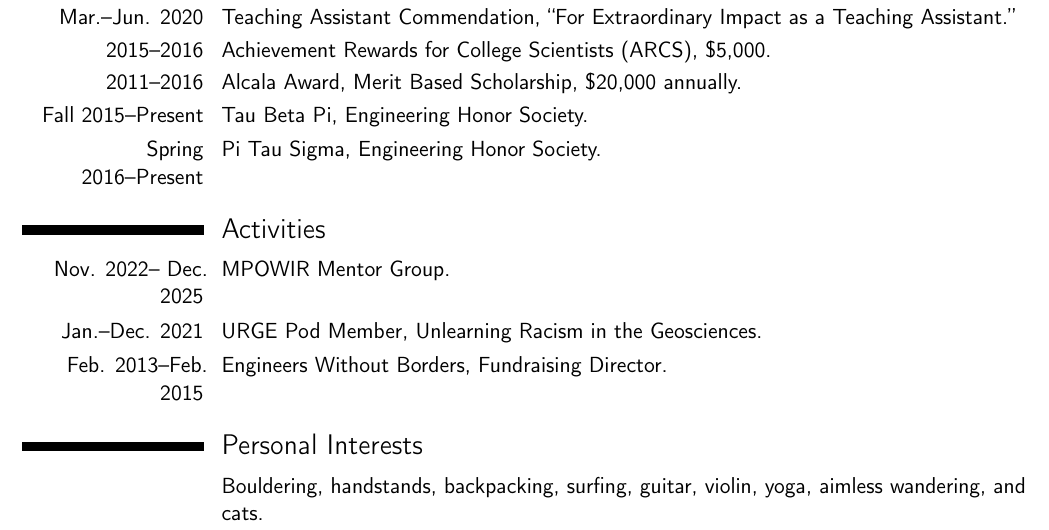
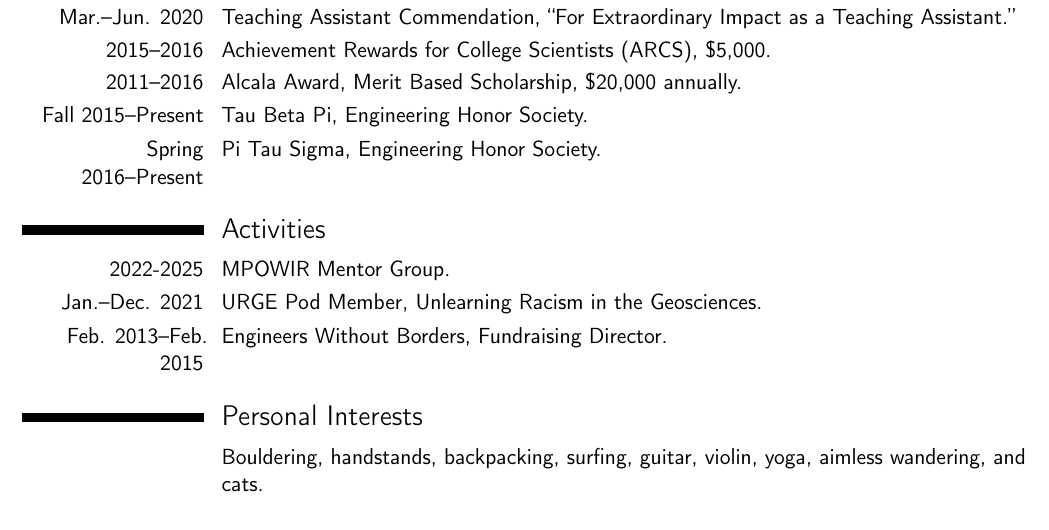
Before and after one commit to lahoffman/lahoffman.github.io, a LaTeX CV (cv/cv.tex): part of page 5 of 5, cut so that both start at the same text. Compiled offline with pdfLaTeX.

Commit message:
Rebuild CV from _data/cv_source.yml [skip ci]

```diff
--- a/cv/cv.tex
+++ b/cv/cv.tex
@@ -166,7 +166,7 @@
 \cvitem{Spring 2016--Present}{Pi Tau Sigma, Engineering Honor Society.}
 
 \section{Activities}
-\cvitem{Nov. 2022-- Dec. 2025}{MPOWIR Mentor Group.}
+\cvitem{2022-2025}{MPOWIR Mentor Group.}
 \cvitem{Jan.--Dec. 2021}{URGE Pod Member, Unlearning Racism in the Geosciences.}
 \cvitem{Feb. 2013--Feb. 2015}{Engineers Without Borders, Fundraising Director.}
 
```
Also changed, not shown: _pages/cv.md (+1 -1 lines), files/cv.pdf.
